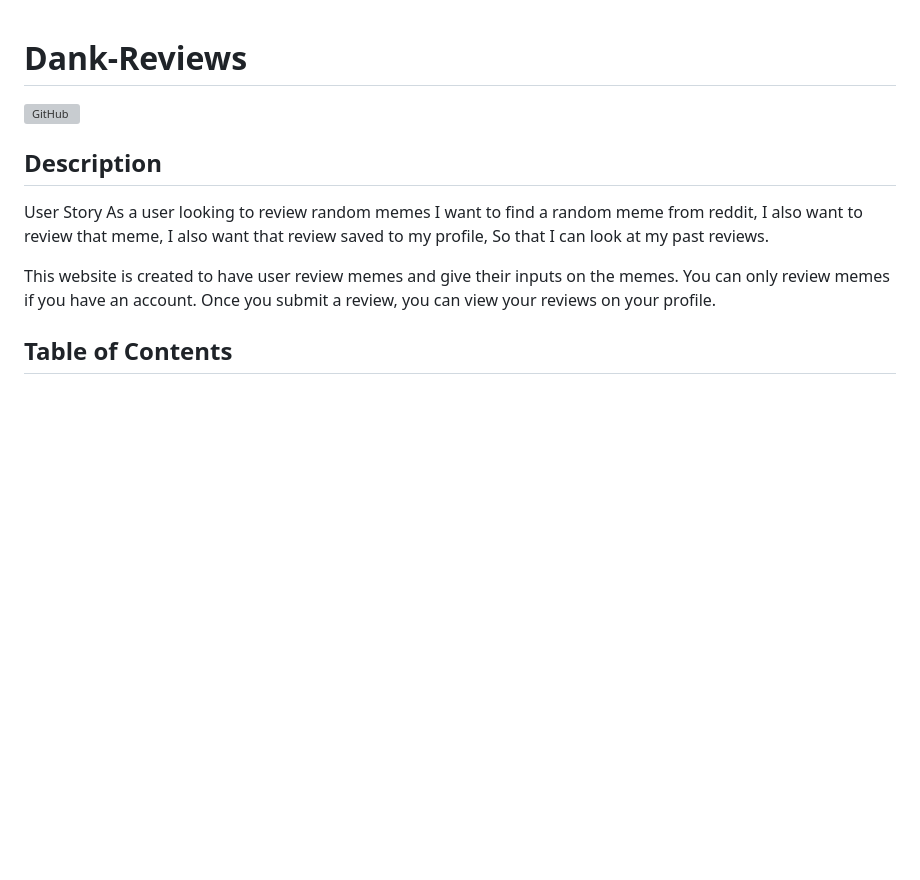
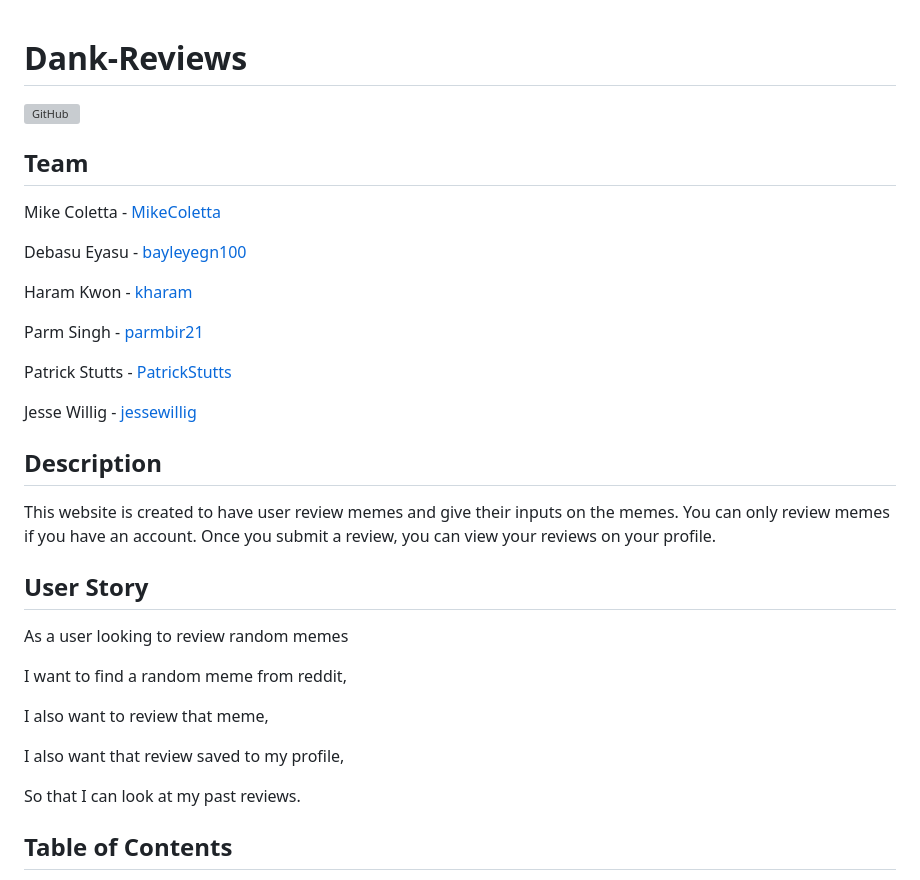
Before and after one commit to bayleyegn100/Dank-Reviews, a Markdown page: README.md, the part around the change printed below. Drawn GitHub-style; blank space fills up the shorter version; grey boxes are pictures that could not be loaded.

```diff
--- a/README.md
+++ b/README.md
@@ -2,16 +2,35 @@
 
 ![GitHub](https://img.shields.io/github/license/kharam/Dank-Reviews)
 
+## Team
+
+Mike Coletta - [MikeColetta](https://github.com/MikeColetta)
+
+Debasu Eyasu - [bayleyegn100](https://github.com/bayleyegn100)
+
+Haram Kwon - [kharam](https://github.com/kharam)
+
+Parm Singh - [parmbir21](https://github.com/parmbir21)
+
+Patrick Stutts - [PatrickStutts](https://github.com/PatrickStutts)
+
+Jesse Willig - [jessewillig](https://github.com/jessewillig)
+
 ## Description
 
-  User Story
+This website is created to have user review memes and give their inputs on the memes. You can only review memes if you have an account. Once you submit a review, you can view your reviews on your profile.
+
+## User Story
+
 As a user looking to review random memes
+
 I want to find a random meme from reddit,
+
 I also want to review that meme,
+
 I also want that review saved to my profile,
+
 So that I can look at my past reviews.
-
-This website is created to have user review memes and give their inputs on the memes. You can only review memes if you have an account. Once you submit a review, you can view your reviews on your profile.
 
 ## Table of Contents
 1. [Installation](#installation)
```
Also changed, not shown: other parts of README.md (+3 -6 lines), images/Screenshot1.JPG (added), images/Screenshot2.JPG (added).
